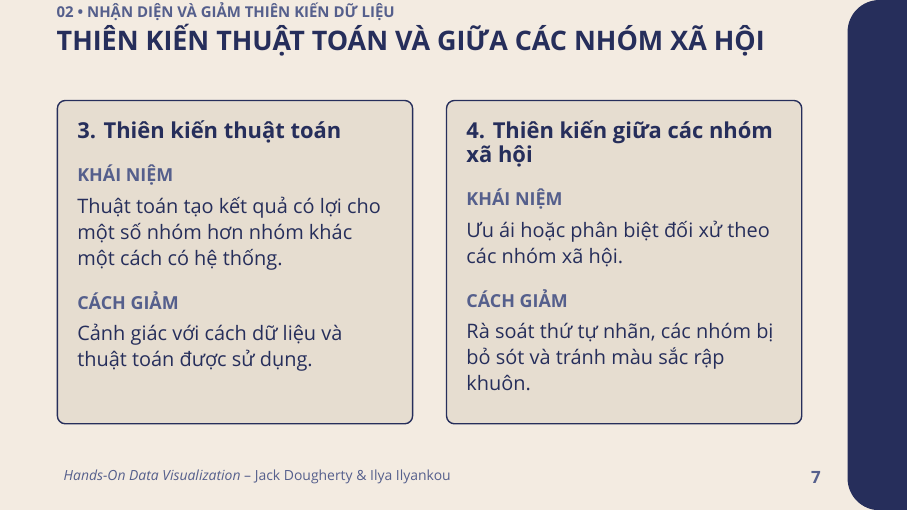
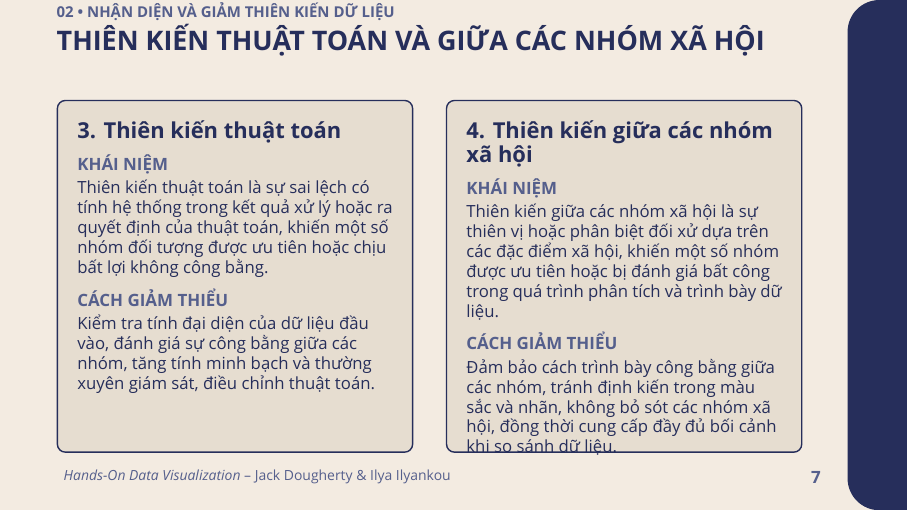
Before and after one commit to calmm-working/hands-on-data-visualization, LaTeX slides (presentation_part4.tex): page 7 of 12. Compiled offline with XeLaTeX; a missing font is replaced by an installed copy or a similar font.

Commit message:
Expand algorithmic and social bias explanations

```diff
--- a/presentation_part4.tex
+++ b/presentation_part4.tex
@@ -306,26 +306,26 @@ inner sep=10pt,align=left] {\parbox[t][5.2cm][t]{\dimexpr\linewidth-22pt\relax}{
 \begin{column}{0.48\textwidth}
 \begin{tikzpicture}
 \node[fill=boxBg,draw=navyMain,line width=0.7pt,rounded corners=4pt,
-inner sep=10pt,align=left] {\parbox[t][5.0cm][t]{\dimexpr\linewidth-22pt\relax}{\raggedright
-{\fontsize{11pt}{14pt}\selectfont\bfseries 3. Thiên kiến thuật toán}\\[0.35cm]
-{\fontsize{9pt}{11pt}\selectfont\bfseries\color{navyMuted}KHÁI NIỆM}\\[0.10cm]
-{\fontsize{10pt}{13pt}\selectfont\color{navyMain} Thuật toán tạo kết quả có lợi cho một số nhóm hơn nhóm khác một cách có hệ thống.\par}
-\vspace{0.35cm}
-{\fontsize{9pt}{11pt}\selectfont\bfseries\color{navyMuted}CÁCH GIẢM}\\[0.10cm]
-{\fontsize{10pt}{13pt}\selectfont\color{navyMain} Cảnh giác với cách dữ liệu và thuật toán được sử dụng.\par}
+inner sep=10pt,align=left] {\parbox[t][5.5cm][t]{\dimexpr\linewidth-22pt\relax}{\raggedright
+{\fontsize{11pt}{14pt}\selectfont\bfseries 3. Thiên kiến thuật toán}\\[0.15cm]
+{\fontsize{8.5pt}{10pt}\selectfont\bfseries\color{navyMuted}KHÁI NIỆM}\\[0.06cm]
+{\fontsize{8.4pt}{10pt}\selectfont\color{navyMain} Thiên kiến thuật toán là sự sai lệch có tính hệ thống trong kết quả xử lý hoặc ra quyết định của thuật toán, khiến một số nhóm đối tượng được ưu tiên hoặc chịu bất lợi không công bằng.\par}
+\vspace{0.15cm}
+{\fontsize{8.5pt}{10pt}\selectfont\bfseries\color{navyMuted}CÁCH GIẢM THIỂU}\\[0.06cm]
+{\fontsize{8.4pt}{10pt}\selectfont\color{navyMain} Kiểm tra tính đại diện của dữ liệu đầu vào, đánh giá sự công bằng giữa các nhóm, tăng tính minh bạch và thường xuyên giám sát, điều chỉnh thuật toán.\par}
 }};
 \end{tikzpicture}
 \end{column}
 \begin{column}{0.48\textwidth}
 \begin{tikzpicture}
 \node[fill=boxBg,draw=navyMain,line width=0.7pt,rounded corners=4pt,
-inner sep=10pt,align=left] {\parbox[t][5.0cm][t]{\dimexpr\linewidth-22pt\relax}{\raggedright
-{\fontsize{11pt}{14pt}\selectfont\bfseries 4. Thiên kiến giữa các nhóm xã hội}\\[0.35cm]
-{\fontsize{9pt}{11pt}\selectfont\bfseries\color{navyMuted}KHÁI NIỆM}\\[0.10cm]
-{\fontsize{10pt}{13pt}\selectfont\color{navyMain} Ưu ái hoặc phân biệt đối xử theo các nhóm xã hội.\par}
-\vspace{0.35cm}
-{\fontsize{9pt}{11pt}\selectfont\bfseries\color{navyMuted}CÁCH GIẢM}\\[0.10cm]
-{\fontsize{10pt}{13pt}\selectfont\color{navyMain} Rà soát thứ tự nhãn, các nhóm bị bỏ sót và tránh màu sắc rập khuôn.\par}
+inner sep=10pt,align=left] {\parbox[t][5.5cm][t]{\dimexpr\linewidth-22pt\relax}{\raggedright
+{\fontsize{11pt}{14pt}\selectfont\bfseries 4. Thiên kiến giữa các nhóm xã hội}\\[0.15cm]
+{\fontsize{8.5pt}{10pt}\selectfont\bfseries\color{navyMuted}KHÁI NIỆM}\\[0.06cm]
+{\fontsize{8.4pt}{10pt}\selectfont\color{navyMain} Thiên kiến giữa các nhóm xã hội là sự thiên vị hoặc phân biệt đối xử dựa trên các đặc điểm xã hội, khiến một số nhóm được ưu tiên hoặc bị đánh giá bất công trong quá trình phân tích và trình bày dữ liệu.\par}
+\vspace{0.15cm}
+{\fontsize{8.5pt}{10pt}\selectfont\bfseries\color{navyMuted}CÁCH GIẢM THIỂU}\\[0.06cm]
+{\fontsize{8.4pt}{10pt}\selectfont\color{navyMain} Đảm bảo cách trình bày công bằng giữa các nhóm, tránh định kiến trong màu sắc và nhãn, không bỏ sót các nhóm xã hội, đồng thời cung cấp đầy đủ bối cảnh khi so sánh dữ liệu.\par}
 }};
 \end{tikzpicture}
 \end{column}
```
Also changed, not shown: presentation_part4.pdf.
